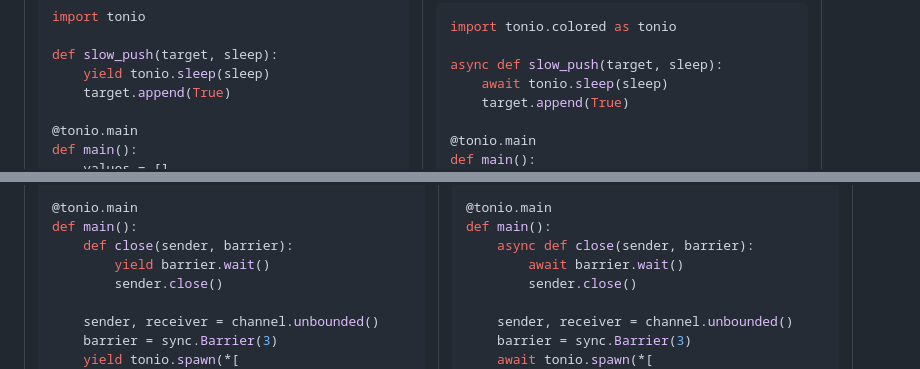
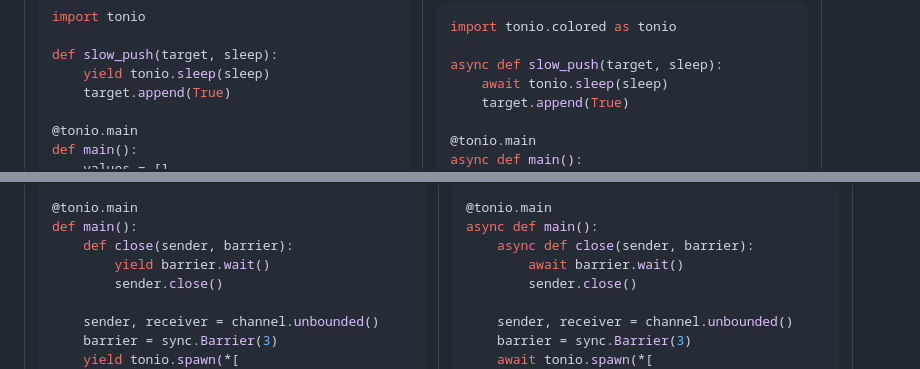
Before and after one commit to gi0baro/tonio, a Markdown page: README.md, 2 parts joined by grey strips. Rendered like a GitHub page.

```diff
--- a/README.md
+++ b/README.md
@@ -306,7 +306,7 @@ async def slow_push(target, sleep):
     target.append(True)
 
 @tonio.main
-def main():
+async def main():
     values = []
     async with tonio.scope() as scope:
         scope.spawn(_slow_push(values, 0.1))
@@ -667,7 +667,7 @@ async def consumer(receiver):
             break
 
 @tonio.main
-def main():
+async def main():
     async def close(sender, barrier):
         await barrier.wait()
         sender.close()
```
